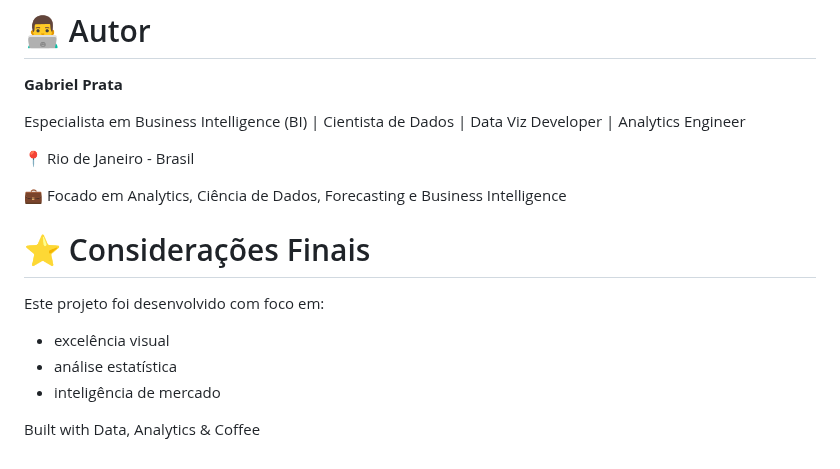
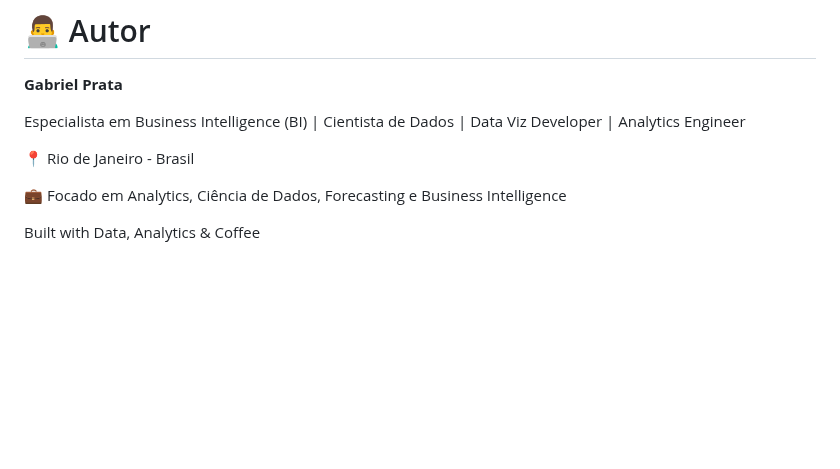
Before and after one commit to gabrielmprata/anatel_banda_larga_fixa, a Markdown page: README.md, the part around the change. GitHub-like rendering; blank space fills up the shorter version.

```diff
--- a/README.md
+++ b/README.md
@@ -174,12 +174,4 @@ Especialista em Business Intelligence (BI) | Cientista de Dados | Data Viz Devel
 
 💼 Focado em Analytics, Ciência de Dados, Forecasting e Business Intelligence
 
-# ⭐ Considerações Finais
-
-Este projeto foi desenvolvido com foco em:
-
-* excelência visual
-* análise estatística
-* inteligência de mercado
-
 Built with Data, Analytics & Coffee
```
